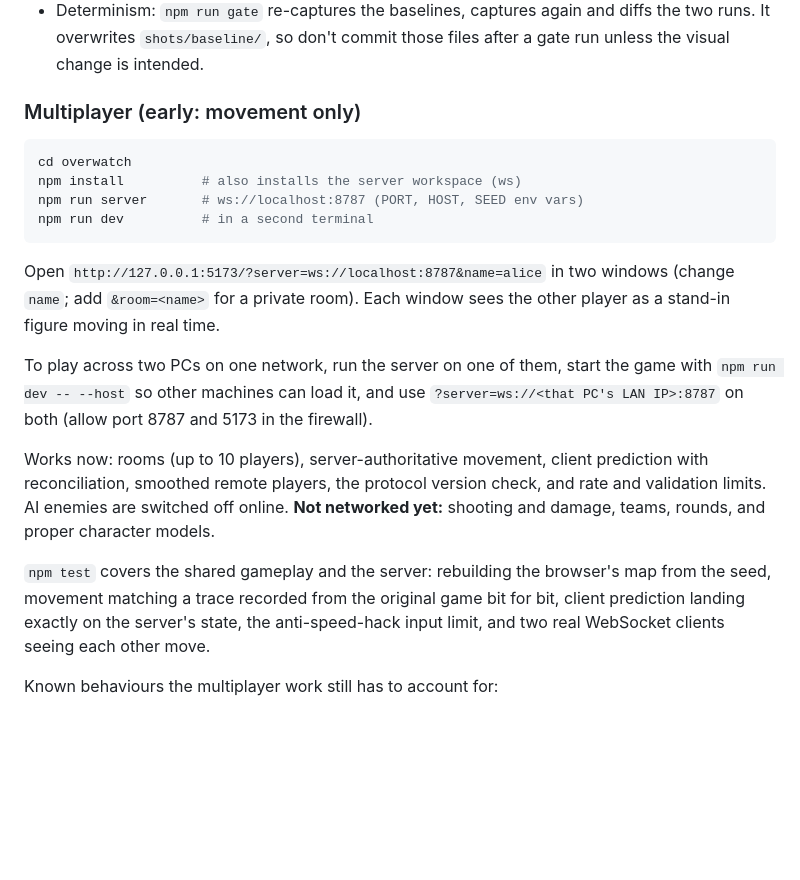
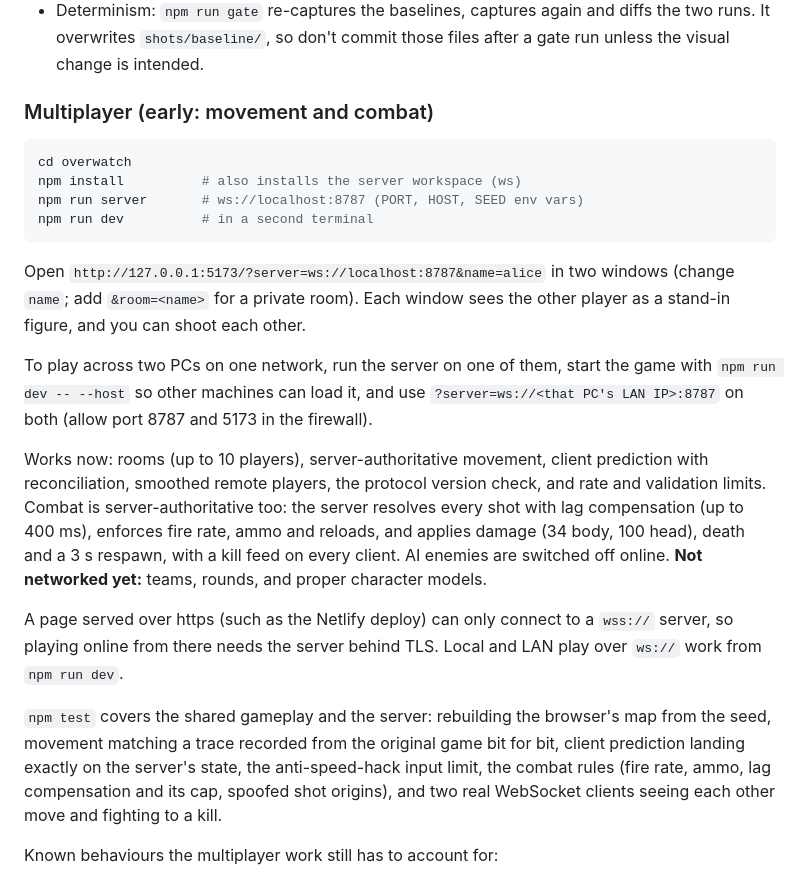
Before and after one commit to PrathameshTawar/CS-, a Markdown page: README.md, the part around the change. Rendered like a GitHub page; blank space fills up the shorter version.

Commit message:
Update the OVERWATCH multiplayer README for networked combat
The section still described multiplayer as movement only and listed
shooting and damage as not networked, which PR #3 changed. Also note that
an https page can only reach a wss:// server.

Co-Authored-By: Claude Opus 5.5 <noreply@anthropic.com>
Claude-Session: https://claude.ai/code/session_018Lkotn7uxyg7PjPYNirjcx

````diff
--- a/README.md
+++ b/README.md
@@ -37,7 +37,7 @@ is not in a standard location) and a running dev server.
   diffs the two runs. It overwrites `shots/baseline/`, so don't commit those
   files after a gate run unless the visual change is intended.
 
-### Multiplayer (early: movement only)
+### Multiplayer (early: movement and combat)
 
 ```bash
 cd overwatch
@@ -48,7 +48,7 @@ npm run dev          # in a second terminal
 
 Open `http://127.0.0.1:5173/?server=ws://localhost:8787&name=alice` in two
 windows (change `name`; add `&room=<name>` for a private room). Each window
-sees the other player as a stand-in figure moving in real time.
+sees the other player as a stand-in figure, and you can shoot each other.
 
 To play across two PCs on one network, run the server on one of them, start
 the game with `npm run dev -- --host` so other machines can load it, and use
@@ -57,15 +57,23 @@ the firewall).
 
 Works now: rooms (up to 10 players), server-authoritative movement, client
 prediction with reconciliation, smoothed remote players, the protocol
-version check, and rate and validation limits. AI enemies are switched off
-online. **Not networked yet:** shooting and damage, teams, rounds, and proper
+version check, and rate and validation limits. Combat is server-authoritative
+too: the server resolves every shot with lag compensation (up to 400 ms),
+enforces fire rate, ammo and reloads, and applies damage (34 body, 100 head),
+death and a 3 s respawn, with a kill feed on every client. AI enemies are
+switched off online. **Not networked yet:** teams, rounds, and proper
 character models.
+
+A page served over https (such as the Netlify deploy) can only connect to a
+`wss://` server, so playing online from there needs the server behind TLS.
+Local and LAN play over `ws://` work from `npm run dev`.
 
 `npm test` covers the shared gameplay and the server: rebuilding the
 browser's map from the seed, movement matching a trace recorded from the
 original game bit for bit, client prediction landing exactly on the server's
-state, the anti-speed-hack input limit, and two real WebSocket clients
-seeing each other move.
+state, the anti-speed-hack input limit, the combat rules (fire rate, ammo,
+lag compensation and its cap, spoofed shot origins), and two real WebSocket
+clients seeing each other move and fighting to a kill.
 
 Known behaviours the multiplayer work still has to account for:
 - Falling is instant: the mover snaps the player onto the highest surface
````
